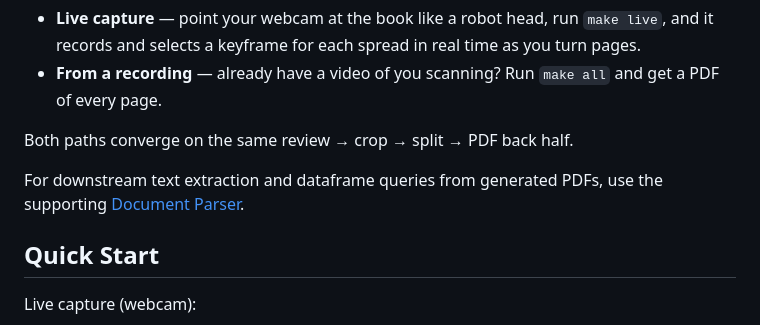
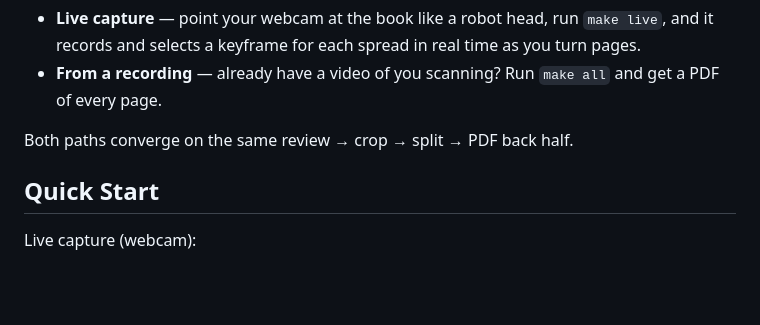
Before and after one commit to bwerick/scanstudio, a Markdown page: README.md, the part around the change. GitHub-like rendering; blank space fills up the shorter version.

```diff
--- a/README.md
+++ b/README.md
@@ -7,7 +7,6 @@ A data preparation pipeline for converting book scanning videos into high-qualit
 
 Both paths converge on the same review → crop → split → PDF back half.
 
-For downstream text extraction and dataframe queries from generated PDFs, use the supporting [Document Parser](https://github.com/rlnsanz/document_parser).
 
 ## Quick Start
 
```
